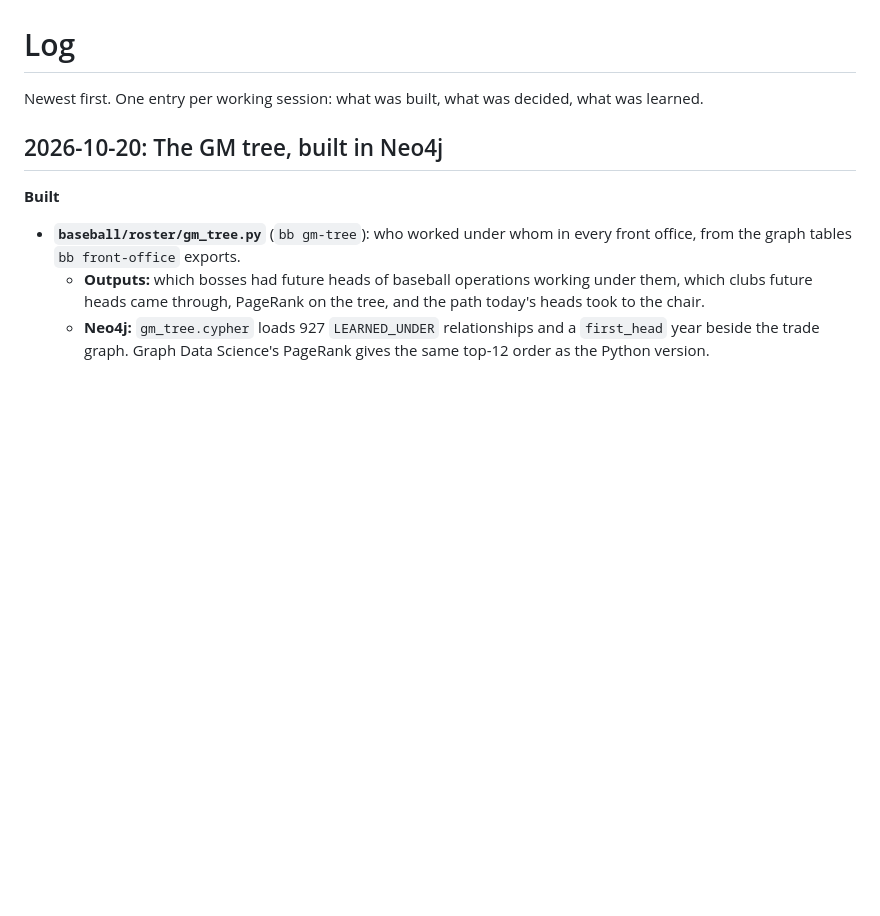
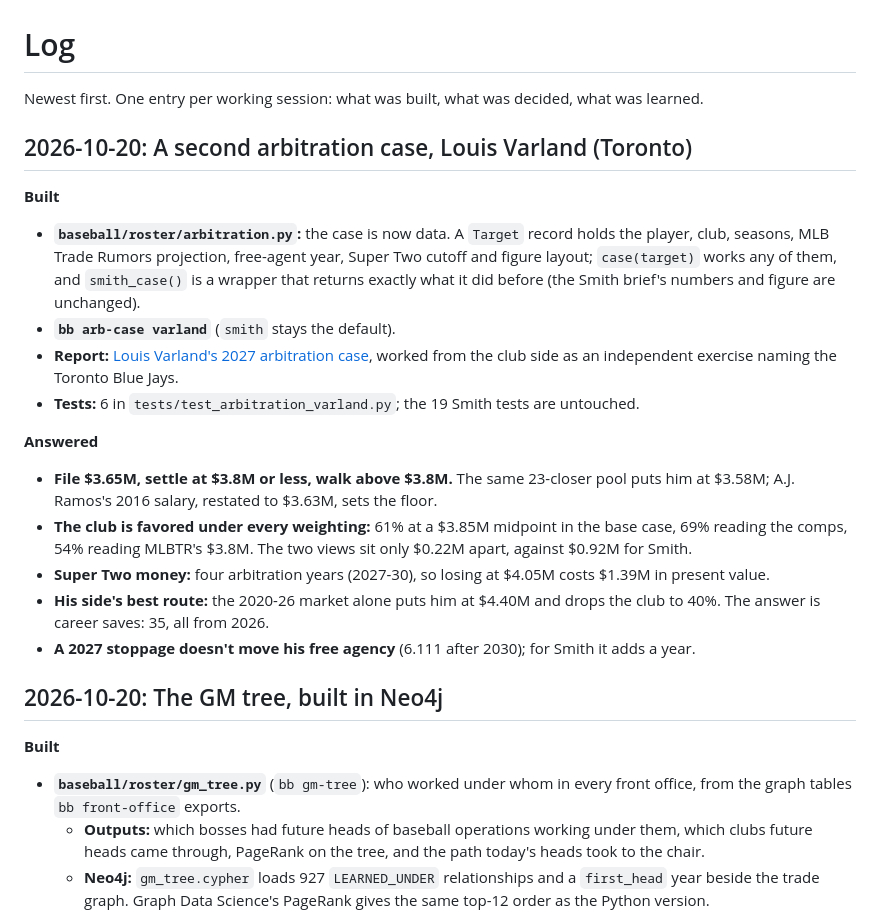
Before and after one commit to IForSureI/Dylan-Fanelli-Baseball-Analytics-Portfolio, a Markdown page: LOG.md, the part around the change. Rendered like a GitHub page; blank space fills up the shorter version.

```diff
--- a/LOG.md
+++ b/LOG.md
@@ -1,6 +1,20 @@
 # Log
 
 Newest first. One entry per working session: what was built, what was decided, what was learned.
+
+## 2026-10-20: A second arbitration case, Louis Varland (Toronto)
+**Built**
+- **`baseball/roster/arbitration.py`:** the case is now data. A `Target` record holds the player, club, seasons, MLB Trade Rumors projection, free-agent year, Super Two cutoff and figure layout; `case(target)` works any of them, and `smith_case()` is a wrapper that returns exactly what it did before (the Smith brief's numbers and figure are unchanged).
+- **`bb arb-case varland`** (`smith` stays the default).
+- **Report:** [Louis Varland's 2027 arbitration case](reports/2027-arbitration-brief-varland.md), worked from the club side as an independent exercise naming the Toronto Blue Jays.
+- **Tests:** 6 in `tests/test_arbitration_varland.py`; the 19 Smith tests are untouched.
+
+**Answered**
+- **File $3.65M, settle at $3.8M or less, walk above $3.8M.** The same 23-closer pool puts him at $3.58M; A.J. Ramos's 2016 salary, restated to $3.63M, sets the floor.
+- **The club is favored under every weighting:** 61% at a $3.85M midpoint in the base case, 69% reading the comps, 54% reading MLBTR's $3.8M. The two views sit only $0.22M apart, against $0.92M for Smith.
+- **Super Two money:** four arbitration years (2027-30), so losing at $4.05M costs $1.39M in present value.
+- **His side's best route:** the 2020-26 market alone puts him at $4.40M and drops the club to 40%. The answer is career saves: 35, all from 2026.
+- **A 2027 stoppage doesn't move his free agency** (6.111 after 2030); for Smith it adds a year.
 
 ## 2026-10-20: The GM tree, built in Neo4j
 **Built**
```
Also changed, not shown: README.md (+5 -4 lines), reports/2027-arbitration-brief-varland.md (added, +272 -0 lines), reports/figures/2027-arbitration-brief-varland.png (added), 5 other files.
